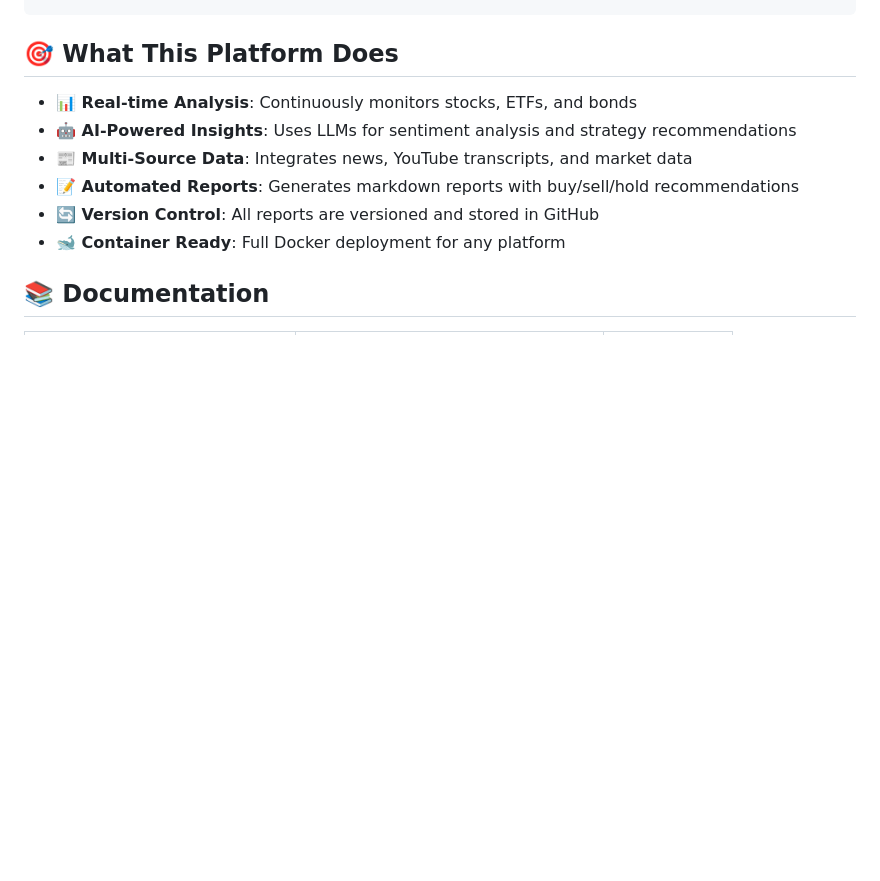
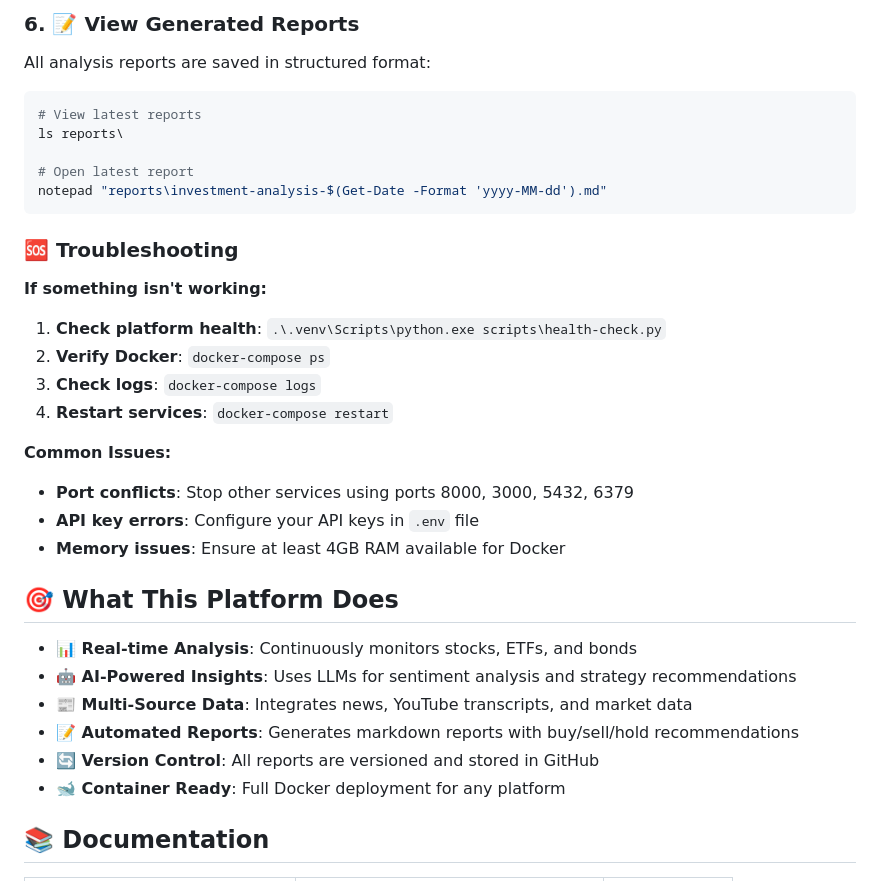
Before and after one commit to eightbitreaper/agent-investment-platform, a Markdown page: README.md, the part around one of its changes. Rendered like a GitHub page; blank space fills up the shorter version.

````diff
--- a/README.md
+++ b/README.md
@@ -85,3 +168,28 @@ docker-compose --profile development up -d
+### 6. 📝 View Generated Reports
+
+All analysis reports are saved in structured format:
+
+```powershell
+# View latest reports
+ls reports\
+
+# Open latest report
+notepad "reports\investment-analysis-$(Get-Date -Format 'yyyy-MM-dd').md"
+```
+
+### 🆘 Troubleshooting
+
+**If something isn't working:**
+
+1. **Check platform health**: `.\.venv\Scripts\python.exe scripts\health-check.py`
+2. **Verify Docker**: `docker-compose ps`
+3. **Check logs**: `docker-compose logs`
+4. **Restart services**: `docker-compose restart`
+
+**Common Issues:**
+- **Port conflicts**: Stop other services using ports 8000, 3000, 5432, 6379
+- **API key errors**: Configure your API keys in `.env` file
+- **Memory issues**: Ensure at least 4GB RAM available for Docker
 
 ## 🎯 What This Platform Does
 
````
Also changed, not shown: other parts of README.md (+83 -0 lines).
